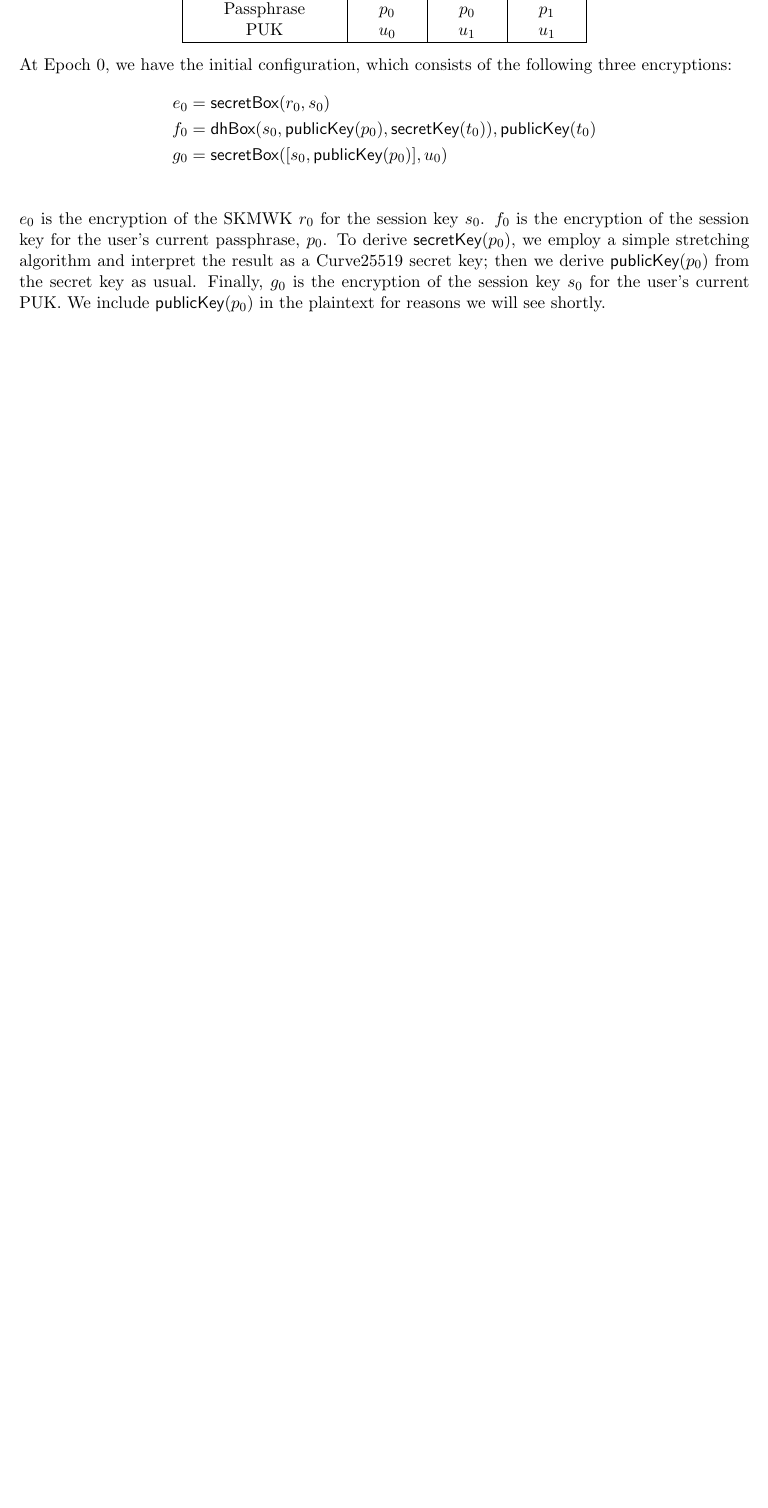
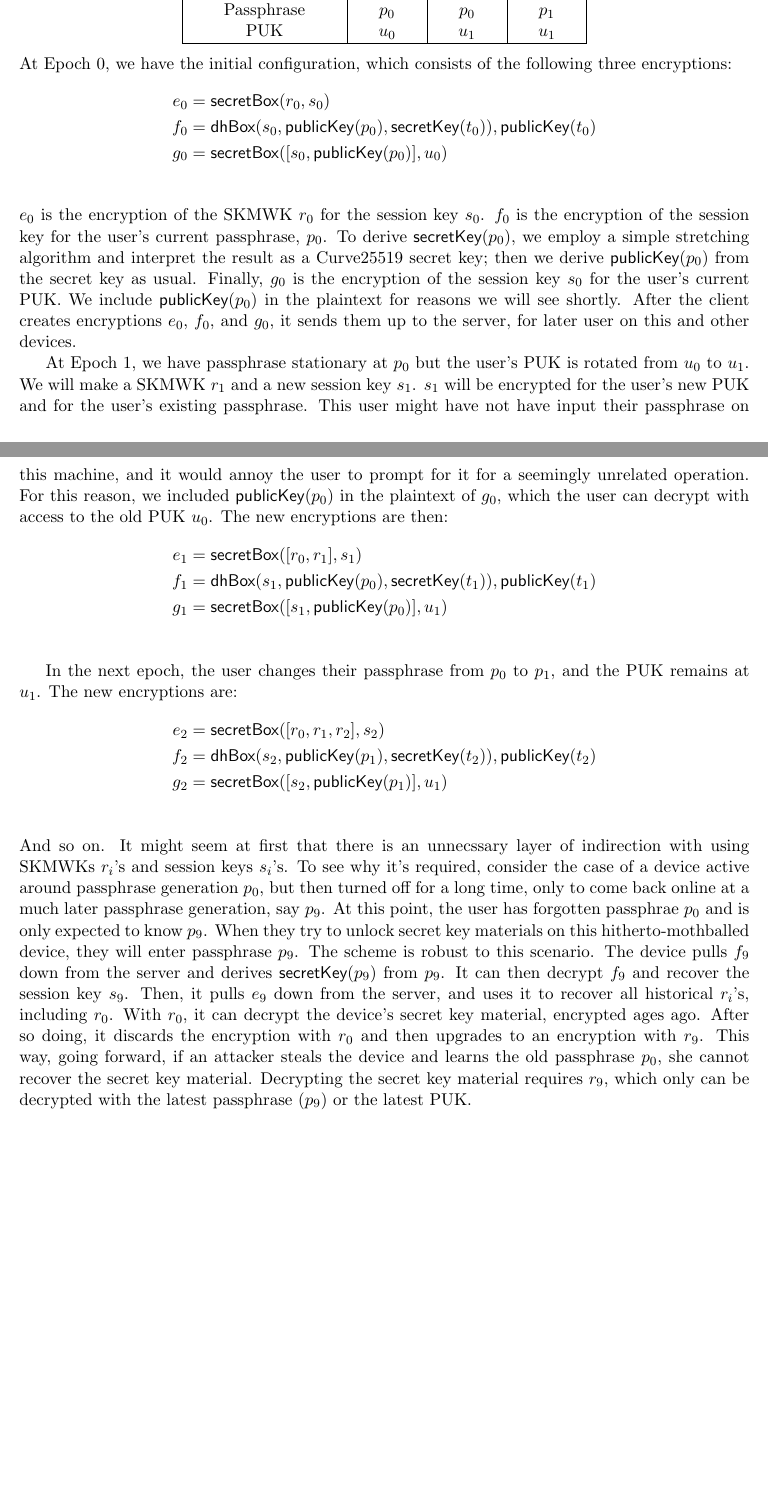
Before and after one commit to foks-proj/foks-whitepaper, a LaTeX paper (main.tex, which reads crypto.tex): part of page 23 of 26 before the commit and two parts of pages 23 and 24 of 27 after it, the two joined at a grey line, cut so that both start at the same text, the shorter picture padded with empty space. Compiled offline with pdfLaTeX.

Commit message:
done with PPE

```diff
--- a/crypto.tex
+++ b/crypto.tex
@@ -387,5 +387,42 @@ of the session key for the user's current passphrase, $p_0$. To derive $\sk{p_0}
 a simple stretching algorithm and interpret the result as a Curve25519 secret key; then we
 derive $\pk{p_0}$ from the secret key as usual. Finally, $g_0$ is the encryption of the session
 key $s_0$ for the user's current PUK. We include $\pk{p_0}$ in the plaintext for reasons
-we will see shortly.
+we will see shortly. After the client creates encryptions $e_0$, $f_0$, and $g_0$, it sends them
+up to the server, for later user on this and other devices.
+
+At Epoch 1, we have passphrase stationary at $p_0$  but the user's PUK is rotated from $u_0$ to $u_1$.
+We will make a SKMWK $r_1$ and a new session key $s_1$. $s_1$ will be encrypted for the user's
+new PUK and for the user's existing passphrase. This user might have not have input their
+passphrase on this machine, and it would annoy the user to prompt for it for a seemingly
+unrelated operation. For this reason, we included $\pk{p_0}$ in the plaintext of $g_0$, which
+the user can decrypt with access to the old PUK $u_0$. The new encryptions are then:
 %
+\begin{align*}
+e_1 &= \secretBox{[r_0,r_1]}{s_1} \\
+f_1 &= \dhbox{s_1}{\pk{p_0}}{\sk{t_1}}, \pk{t_1} \\
+g_1 &= \secretBox{[s_1,\pk{p_0}]}{u_1} \\
+\end{align*}
+
+In the next epoch, the user changes their passphrase from $p_0$ to $p_1$, and the PUK remains
+at $u_1$. The new encryptions are:
+%
+\begin{align*}
+e_2 &= \secretBox{[r_0,r_1,r_2]}{s_2} \\
+f_2 &= \dhbox{s_2}{\pk{p_1}}{\sk{t_2}}, \pk{t_2} \\
+g_2 &= \secretBox{[s_2,\pk{p_1}]}{u_1} \\
+\end{align*}
+%
+And so on. It might seem at first that there is an unnecssary layer of indirection with using
+SKMWKs $r_i$'s and session keys $s_i$'s. To see why it's required, consider the case of a
+device active around passphrase generation $p_0$, but then turned off for a long time,
+only to come back online at a much later passphrase generation, say $p_9$. At this point,
+the user has forgotten passphrae $p_0$ and is only expected to know $p_9$. When they try
+to unlock secret key materials on this hitherto-mothballed device, they will enter passphrase
+$p_9$. The scheme is robust to this scenario. The device pulls $f_9$ down from the server
+and derives $\sk{p_9}$ from $p_9$. It can then decrypt $f_9$ and recover the session key $s_9$.
+Then, it pulls $e_9$ down from the server, and uses it to recover all historical $r_i$'s, including
+$r_0$. With $r_0$, it can decrypt the device's secret key material, encrypted ages ago. After so doing, it discards
+the encryption with $r_0$ and then upgrades to an encryption with $r_9$. This way, going forward,
+if an attacker steals the device and learns the old passphrase $p_0$, she cannot recover
+the secret key material. Decrypting the secret key material requires $r_9$, which only
+can be decrypted with the latest passphrase ($p_9$) or the latest PUK.
```
Also changed, not shown: foks-whitepaper.pdf.
